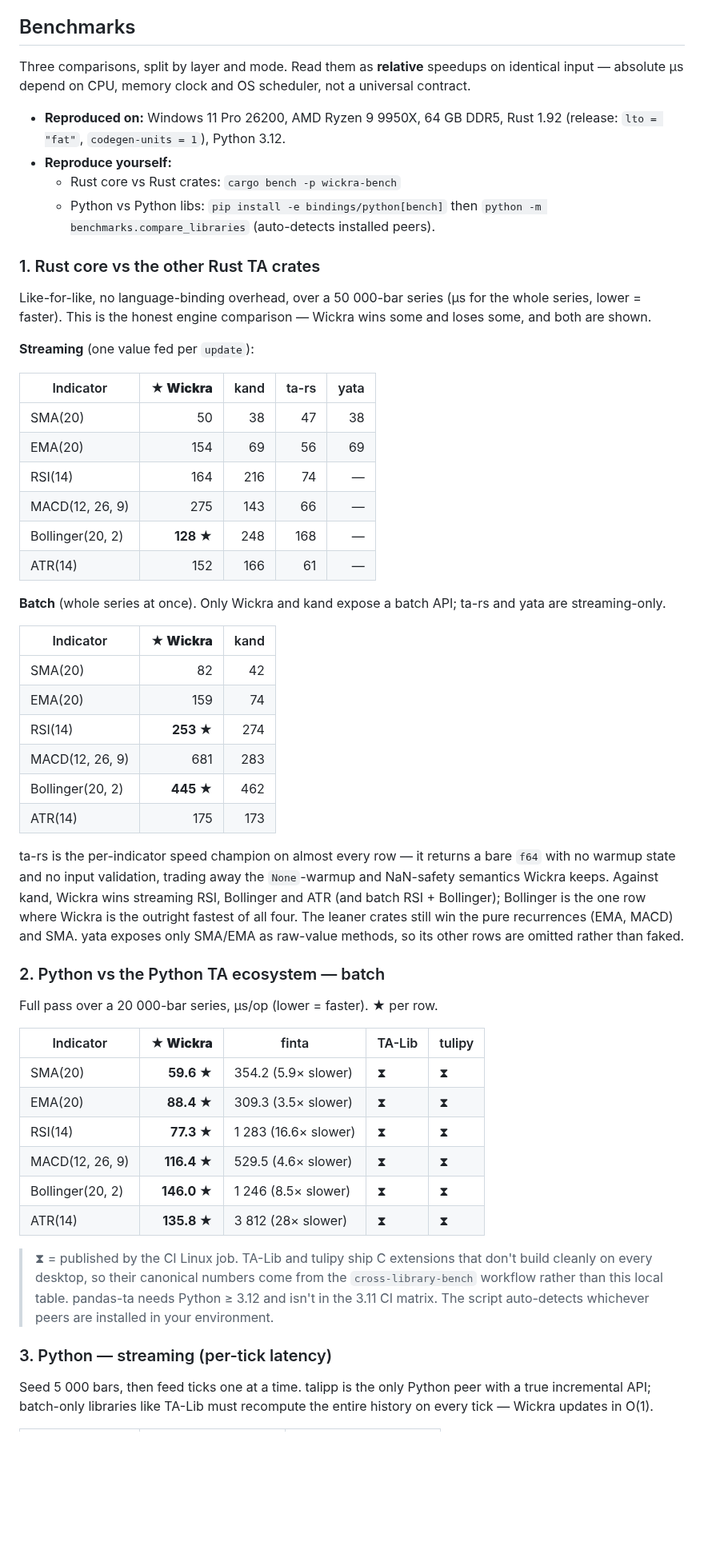
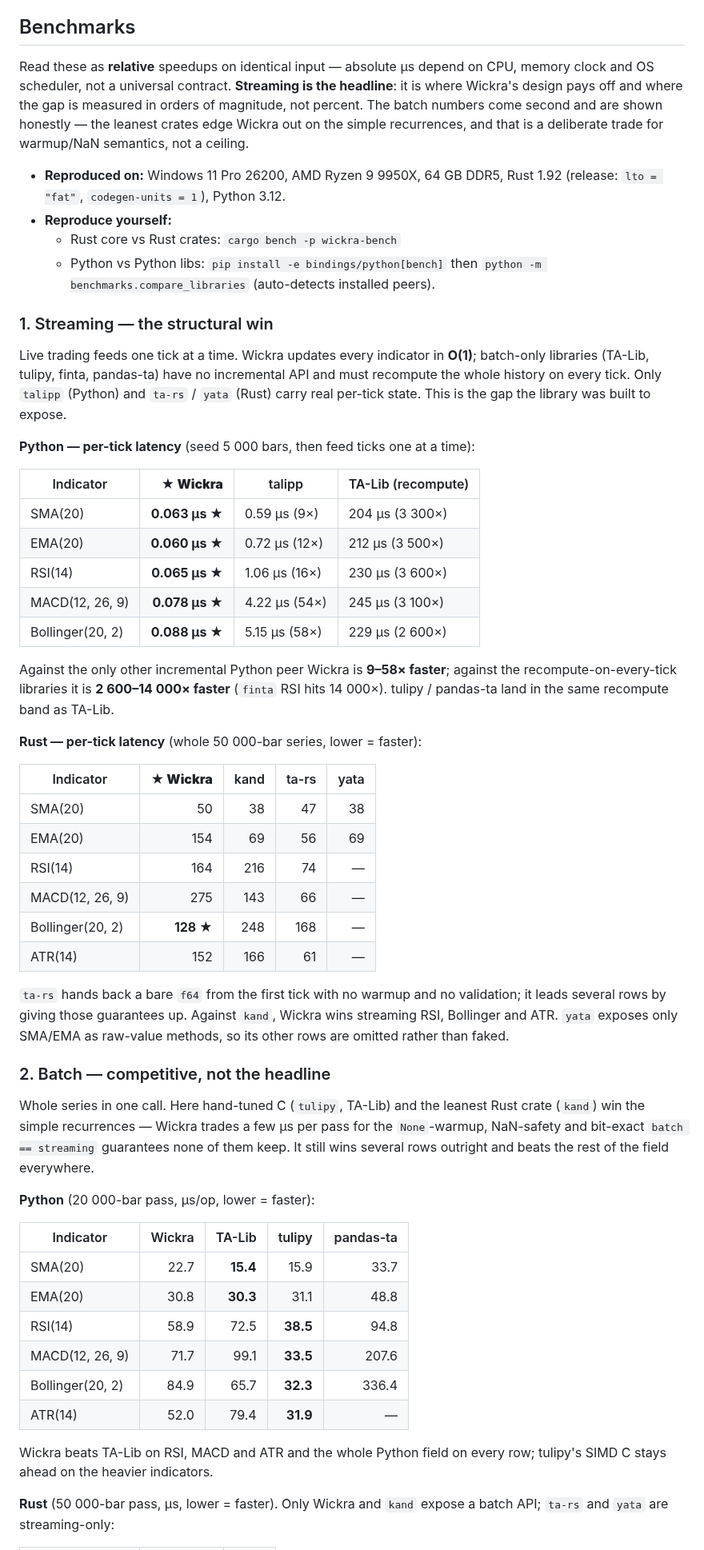
Before and after one commit to kingchenc/wickra, a Markdown page: README.md, the part around one of its changes. Shown at 80% size. GitHub-like rendering; blank space fills up the shorter version.

Commit message:
docs: lead benchmark section with streaming
Restructure the README benchmark section so streaming — the order-of-magnitude
result — comes first and batch second, and fill in the measured TA-Lib, tulipy
and pandas-ta numbers in place of the CI-only placeholders.

```diff
--- a/README.md
+++ b/README.md
@@ -97,9 +97,12 @@ streaming, NaN-safety, and four first-class language targets at once.
 
 ## Benchmarks
 
-Three comparisons, split by layer and mode. Read them as **relative** speedups
-on identical input — absolute µs depend on CPU, memory clock and OS scheduler,
-not a universal contract.
+Read these as **relative** speedups on identical input — absolute µs depend on
+CPU, memory clock and OS scheduler, not a universal contract. **Streaming is the
+headline**: it is where Wickra's design pays off and where the gap is measured in
+orders of magnitude, not percent. The batch numbers come second and are shown
+honestly — the leanest crates edge Wickra out on the simple recurrences, and that
+is a deliberate trade for warmup/NaN semantics, not a ceiling.
 
 - **Reproduced on:** Windows 11 Pro 26200, AMD Ryzen 9 9950X, 64 GB DDR5,
   Rust 1.92 (release: `lto = "fat"`, `codegen-units = 1`), Python 3.12.
@@ -108,13 +111,30 @@ not a universal contract.
   - Python vs Python libs: `pip install -e bindings/python[bench]` then
     `python -m benchmarks.compare_libraries` (auto-detects installed peers).
 
-### 1. Rust core vs the other Rust TA crates
+### 1. Streaming — the structural win
 
-Like-for-like, no language-binding overhead, over a 50 000-bar series (µs for
-the whole series, lower = faster). This is the honest engine comparison —
-Wickra wins some and loses some, and both are shown.
+Live trading feeds one tick at a time. Wickra updates every indicator in **O(1)**;
+batch-only libraries (TA-Lib, tulipy, finta, pandas-ta) have no incremental API
+and must recompute the whole history on every tick. Only `talipp` (Python) and
+`ta-rs` / `yata` (Rust) carry real per-tick state. This is the gap the library
+was built to expose.
 
-**Streaming** (one value fed per `update`):
+**Python — per-tick latency** (seed 5 000 bars, then feed ticks one at a time):
+
+| Indicator        | **★&nbsp;Wickra** | talipp           | TA-Lib (recompute)    |
+|------------------|------------------:|------------------|-----------------------|
+| SMA(20)          | **0.063 µs ★**    | 0.59 µs (9×)     | 204 µs (3 300×)       |
+| EMA(20)          | **0.060 µs ★**    | 0.72 µs (12×)    | 212 µs (3 500×)       |
+| RSI(14)          | **0.065 µs ★**    | 1.06 µs (16×)    | 230 µs (3 600×)       |
+| MACD(12, 26, 9)  | **0.078 µs ★**    | 4.22 µs (54×)    | 245 µs (3 100×)       |
+| Bollinger(20, 2) | **0.088 µs ★**    | 5.15 µs (58×)    | 229 µs (2 600×)       |
+
+Against the only other incremental Python peer Wickra is **9–58× faster**;
+against the recompute-on-every-tick libraries it is **2 600–14 000× faster**
+(`finta` RSI hits 14 000×). tulipy / pandas-ta land in the same recompute band
+as TA-Lib.
+
+**Rust — per-tick latency** (whole 50 000-bar series, lower = faster):
 
 | Indicator        | **★&nbsp;Wickra** | kand | ta-rs | yata |
 |------------------|------------------:|-----:|------:|-----:|
@@ -125,48 +145,33 @@ Wickra wins some and loses some, and both are shown.
 | Bollinger(20, 2) | **128 ★**         | 248  | 168   | —    |
 | ATR(14)          | 152               | 166  | 61    | —    |
 
-**Batch** (whole series at once). Only Wickra and kand expose a batch API;
-ta-rs and yata are streaming-only.
-
-| Indicator        | **★&nbsp;Wickra** | kand |
-|------------------|------------------:|-----:|
-| SMA(20)          | 82                | 42   |
-| EMA(20)          | 159               | 74   |
-| RSI(14)          | **253 ★**         | 274  |
-| MACD(12, 26, 9)  | 681               | 283  |
-| Bollinger(20, 2) | **445 ★**         | 462  |
-| ATR(14)          | 175               | 173  |
-
-ta-rs is the per-indicator speed champion on almost every row — it returns a
-bare `f64` with no warmup state and no input validation, trading away the
-`None`-warmup and NaN-safety semantics Wickra keeps. Against kand, Wickra wins
-streaming RSI, Bollinger and ATR (and batch RSI + Bollinger); Bollinger is the
-one row where Wickra is the outright fastest of all four. The leaner crates
-still win the pure recurrences (EMA, MACD) and SMA. yata exposes only SMA/EMA as
+`ta-rs` hands back a bare `f64` from the first tick with no warmup and no
+validation; it leads several rows by giving those guarantees up. Against `kand`,
+Wickra wins streaming RSI, Bollinger and ATR. `yata` exposes only SMA/EMA as
 raw-value methods, so its other rows are omitted rather than faked.
 
-### 2. Python vs the Python TA ecosystem — batch
+### 2. Batch — competitive, not the headline
 
-Full pass over a 20 000-bar series, µs/op (lower = faster). **★** per row.
+Whole series in one call. Here hand-tuned C (`tulipy`, TA-Lib) and the leanest
+Rust crate (`kand`) win the simple recurrences — Wickra trades a few µs per pass
+for the `None`-warmup, NaN-safety and bit-exact `batch == streaming` guarantees
+none of them keep. It still wins several rows outright and beats the rest of the
+field everywhere.
 
-| Indicator        | **★&nbsp;Wickra** | finta               | TA-Lib | tulipy |
-|------------------|------------------:|---------------------|--------|--------|
-| SMA(20)          | **59.6 ★**        | 354.2 (5.9× slower) | ⧗      | ⧗      |
-| EMA(20)          | **88.4 ★**        | 309.3 (3.5× slower) | ⧗      | ⧗      |
-| RSI(14)          | **77.3 ★**        | 1 283 (16.6× slower)| ⧗      | ⧗      |
-| MACD(12, 26, 9)  | **116.4 ★**       | 529.5 (4.6× slower) | ⧗      | ⧗      |
-| Bollinger(20, 2) | **146.0 ★**       | 1 246 (8.5× slower) | ⧗      | ⧗      |
-| ATR(14)          | **135.8 ★**       | 3 812 (28× slower)  | ⧗      | ⧗      |
+**Python** (20 000-bar pass, µs/op, lower = faster):
 
-> ⧗ = published by the CI Linux job. TA-Lib and tulipy ship C extensions that
-> don't build cleanly on every desktop, so their canonical numbers come from the
-> `cross-library-bench` workflow rather than this local table. pandas-ta needs
-> Python ≥ 3.12 and isn't in the 3.11 CI matrix. The script auto-detects
-> whichever peers are installed in your environment.
+| Indicator        | Wickra   | TA-Lib | tulipy | pandas-ta |
+|------------------|---------:|-------:|-------:|----------:|
+| SMA(20)          | 22.7     | **15.4** | 15.9 | 33.7      |
+| EMA(20)          | 30.8     | **30.3** | 31.1 | 48.8      |
+| RSI(14)          | 58.9     | 72.5   | **38.5** | 94.8    |
+| MACD(12, 26, 9)  | 71.7     | 99.1   | **33.5** | 207.6   |
+| Bollinger(20, 2) | 84.9     | 65.7   | **32.3** | 336.4   |
+| ATR(14)          | 52.0     | 79.4   | **31.9** | —        |
 
-### 3. Python — streaming (per-tick latency)
+Wickra beats TA-Lib on RSI, MACD and ATR and the whole Python field on every
+row; tulipy's SIMD C stays ahead on the heavier indicators.
 
-Seed 5 000 bars, then feed ticks one at a time. talipp is the only Python peer
-with a true incremental API; batch-only libraries like TA-Lib must recompute the
-entire history on every tick — Wickra updates in O(1).
+**Rust** (50 000-bar pass, µs, lower = faster). Only Wickra and `kand` expose a
+batch API; `ta-rs` and `yata` are streaming-only:
 
```
Also changed, not shown: other parts of README.md (+8 -7 lines), CHANGELOG.md (+2 -0 lines).
